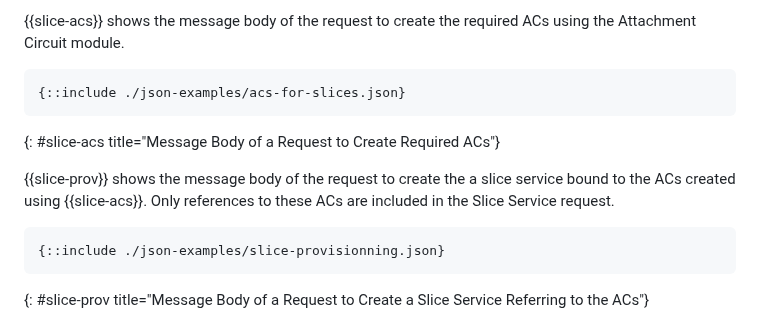
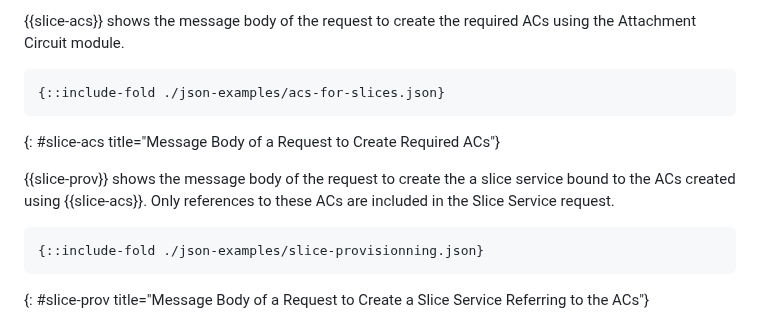
Before and after one commit to robric/attachment-circuit-model, a Markdown page: draft-boro-opsawg-teas-attachment-circuit.md, the part around the change. Drawn GitHub-style.

Commit message:
add folding for the slice examples

```diff
--- a/draft-boro-opsawg-teas-attachment-circuit.md
+++ b/draft-boro-opsawg-teas-attachment-circuit.md
@@ -308,14 +308,14 @@ Network Functions are deployed within each site.
 {{slice-acs}} shows the message body of the request to create the required ACs using the Attachment Circuit module.
 
 ~~~~
-{::include ./json-examples/acs-for-slices.json}
+{::include-fold ./json-examples/acs-for-slices.json}
 ~~~~
 {: #slice-acs title="Message Body of a Request to Create Required ACs"}
 
 {{slice-prov}} shows the message body of the request to create the a slice service bound to the ACs created using {{slice-acs}}. Only references to these ACs are included in the Slice Service request.
 
 ~~~~
-{::include ./json-examples/slice-provisionning.json}
+{::include-fold ./json-examples/slice-provisionning.json}
 ~~~~
 {: #slice-prov title="Message Body of a Request to Create a Slice Service Referring to the ACs"}
 
```
